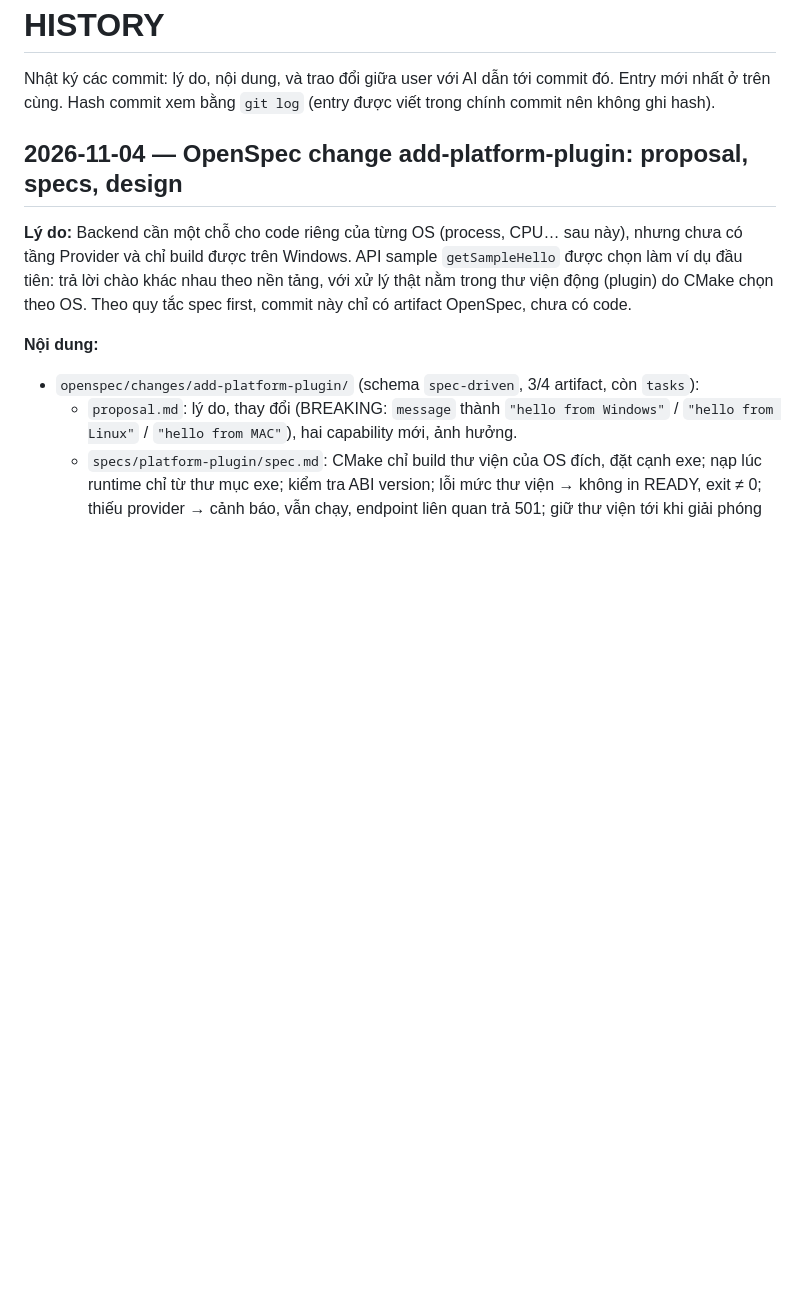
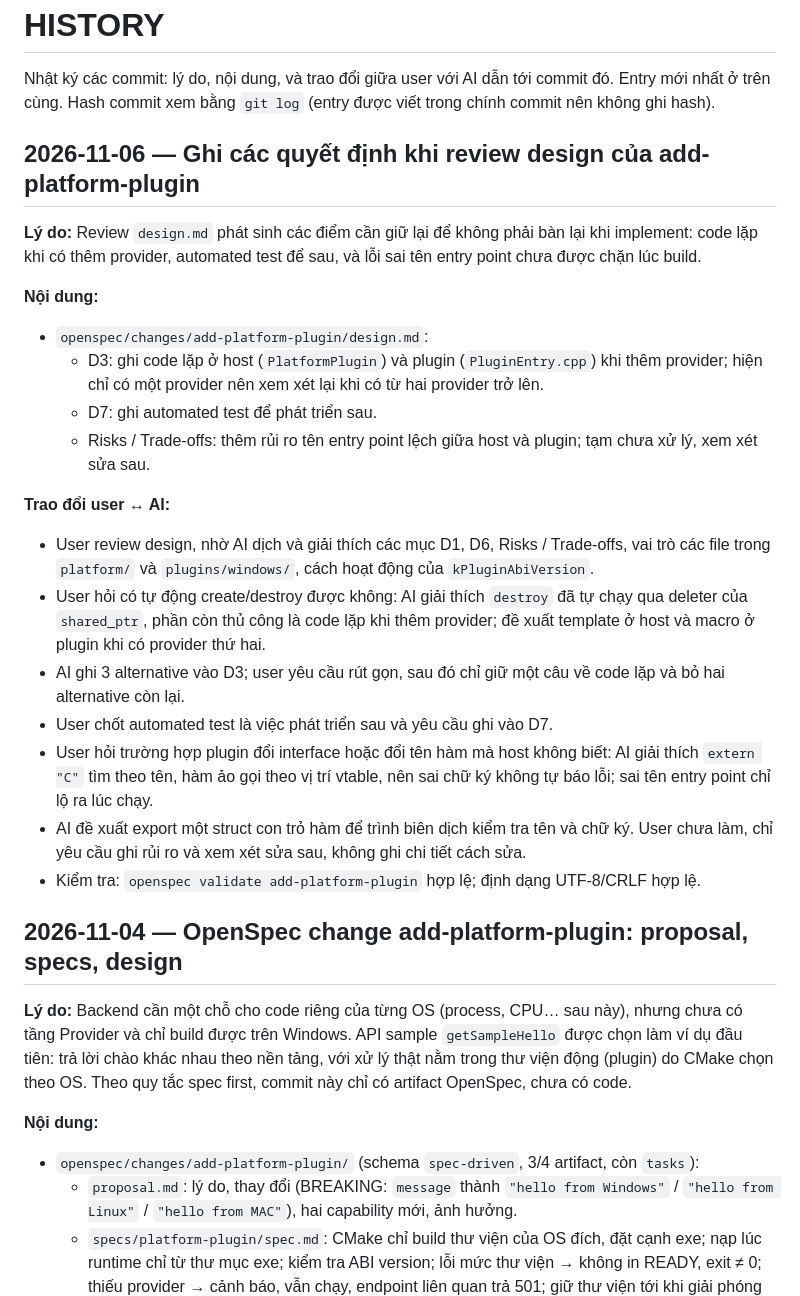
Before and after one commit to hoanglong1412/SystemLens, a Markdown page: HISTORY.md, the part around the change. GitHub-like rendering; blank space fills up the shorter version.

Commit message:
Record review decisions in add-platform-plugin design
Note that create/destroy code repeats per provider and should be
revisited at two or more providers, that automated tests are deferred,
and that a mismatched entry point name is not caught at build time.

Co-Authored-By: Claude Opus 5.5 <noreply@anthropic.com>

```diff
--- a/HISTORY.md
+++ b/HISTORY.md
@@ -18,6 +18,31 @@ Mẫu entry:
 - User: yêu cầu / quyết định
 - AI: đề xuất / kết quả / vấn đề phát hiện
 -->
+
+## 2026-11-06 — Ghi các quyết định khi review design của add-platform-plugin
+
+**Lý do:** Review `design.md` phát sinh các điểm cần giữ lại để không phải bàn lại khi implement: code lặp khi có
+thêm provider, automated test để sau, và lỗi sai tên entry point chưa được chặn lúc build.
+
+**Nội dung:**
+- `openspec/changes/add-platform-plugin/design.md`:
+  - D3: ghi code lặp ở host (`PlatformPlugin`) và plugin (`PluginEntry.cpp`) khi thêm provider; hiện chỉ có một
+    provider nên xem xét lại khi có từ hai provider trở lên.
+  - D7: ghi automated test để phát triển sau.
+  - Risks / Trade-offs: thêm rủi ro tên entry point lệch giữa host và plugin; tạm chưa xử lý, xem xét sửa sau.
+
+**Trao đổi user ↔ AI:**
+- User review design, nhờ AI dịch và giải thích các mục D1, D6, Risks / Trade-offs, vai trò các file trong
+  `platform/` và `plugins/windows/`, cách hoạt động của `kPluginAbiVersion`.
+- User hỏi có tự động create/destroy được không: AI giải thích `destroy` đã tự chạy qua deleter của `shared_ptr`,
+  phần còn thủ công là code lặp khi thêm provider; đề xuất template ở host và macro ở plugin khi có provider thứ hai.
+- AI ghi 3 alternative vào D3; user yêu cầu rút gọn, sau đó chỉ giữ một câu về code lặp và bỏ hai alternative còn lại.
+- User chốt automated test là việc phát triển sau và yêu cầu ghi vào D7.
+- User hỏi trường hợp plugin đổi interface hoặc đổi tên hàm mà host không biết: AI giải thích `extern "C"` tìm theo
+  tên, hàm ảo gọi theo vị trí vtable, nên sai chữ ký không tự báo lỗi; sai tên entry point chỉ lộ ra lúc chạy.
+- AI đề xuất export một struct con trỏ hàm để trình biên dịch kiểm tra tên và chữ ký. User chưa làm, chỉ yêu cầu
+  ghi rủi ro và xem xét sửa sau, không ghi chi tiết cách sửa.
+- Kiểm tra: `openspec validate add-platform-plugin` hợp lệ; định dạng UTF-8/CRLF hợp lệ.
 
 ## 2026-11-04 — OpenSpec change add-platform-plugin: proposal, specs, design
 
```
Also changed, not shown: 1 other file.
